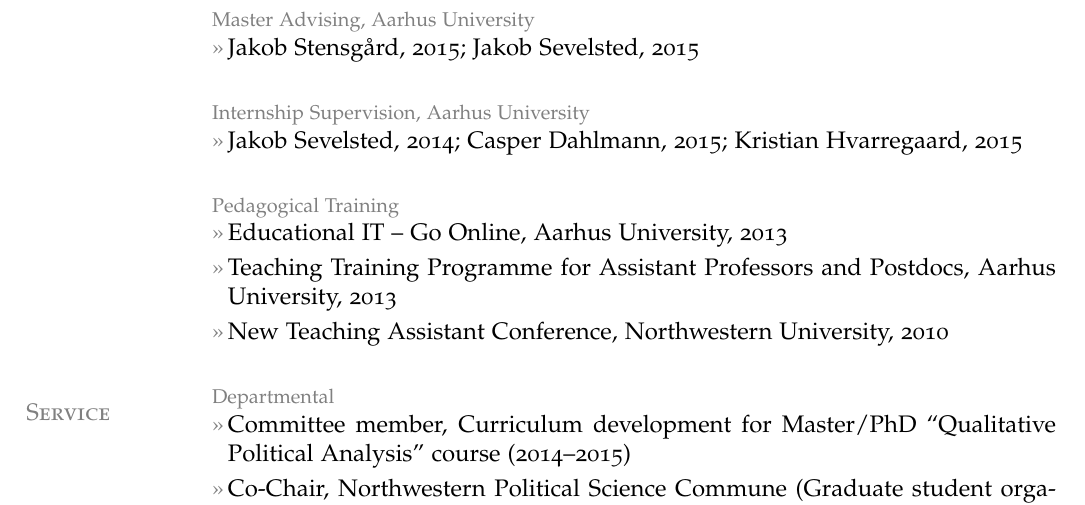
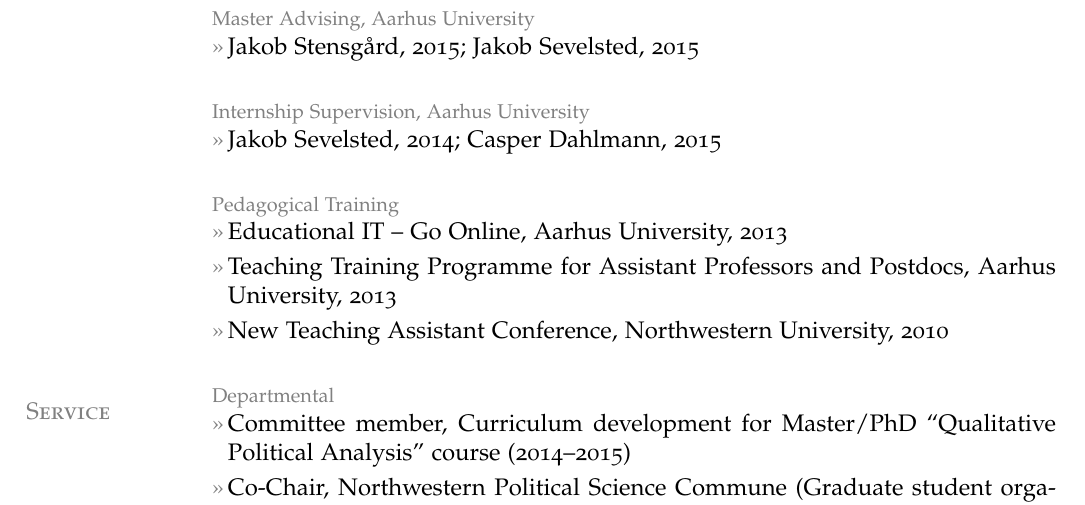
Before and after one commit to leeper/leeper.github.io, a LaTeX CV (cv/cv.tex): part of page 8 of 9, cut so that both start at the same text. Compiled offline with pdfLaTeX.

Commit message:
Update cv.tex

```diff
--- a/cv/cv.tex
+++ b/cv/cv.tex
@@ -234,7 +234,7 @@
 \entry{Jakob Stensg{\aa}rd, 2015; Jakob Sevelsted, 2015}
 
 \topic{Internship Supervision, Aarhus University}
-\entry{Jakob Sevelsted, 2014; Casper Dahlmann, 2015; Kristian Hvarregaard, 2015}
+\entry{Jakob Sevelsted, 2014; Casper Dahlmann, 2015}
 
 
 \topic{Pedagogical Training}
```
